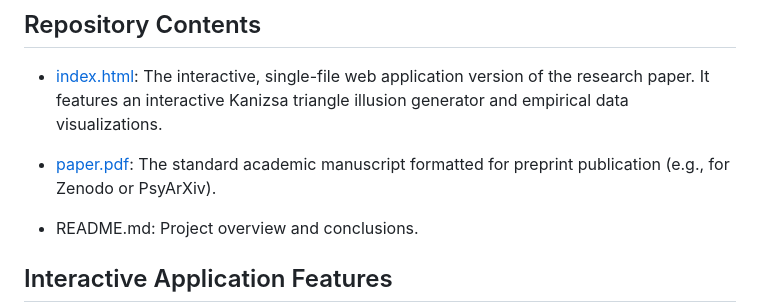
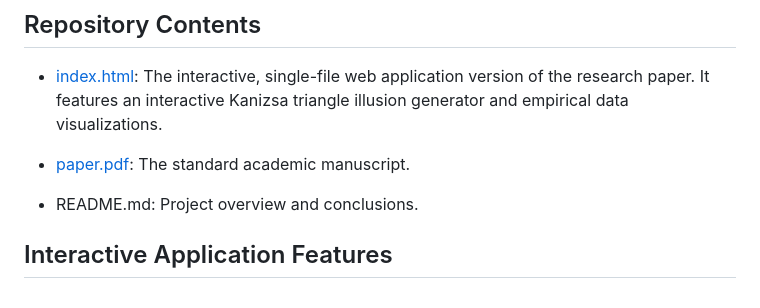
Before and after one commit to Samuelson777/Neurocognitive-and-Evolutionary-Architecture-of-Visual-Perceptual-Completion, a Markdown page: README.md, the part around the change. GitHub-like rendering.

```diff
--- a/README.md
+++ b/README.md
@@ -24,7 +24,7 @@ This repository hosts the interactive research paper and supplementary materials
 ## Repository Contents
 * [index.html](https://samuelson777.github.io/Neurocognitive-and-Evolutionary-Architecture-of-Visual-Perceptual-Completion/): The interactive, single-file web application version of the research paper. It features an interactive Kanizsa triangle illusion generator and empirical data visualizations.
 
-* [paper.pdf](https://www.researchgate.net/publication/404911203_Neurocognitive_and_Evolutionary_Architecture_of_Visual_Perceptual_Completion_Mechanisms_of_Sensory_Interpolation_and_Object_Synthesis): The standard academic manuscript formatted for preprint publication (e.g., for Zenodo or PsyArXiv).
+* [paper.pdf](https://www.researchgate.net/publication/404911203_Neurocognitive_and_Evolutionary_Architecture_of_Visual_Perceptual_Completion_Mechanisms_of_Sensory_Interpolation_and_Object_Synthesis): The standard academic manuscript.
 
 * README.md: Project overview and conclusions.
 
```
